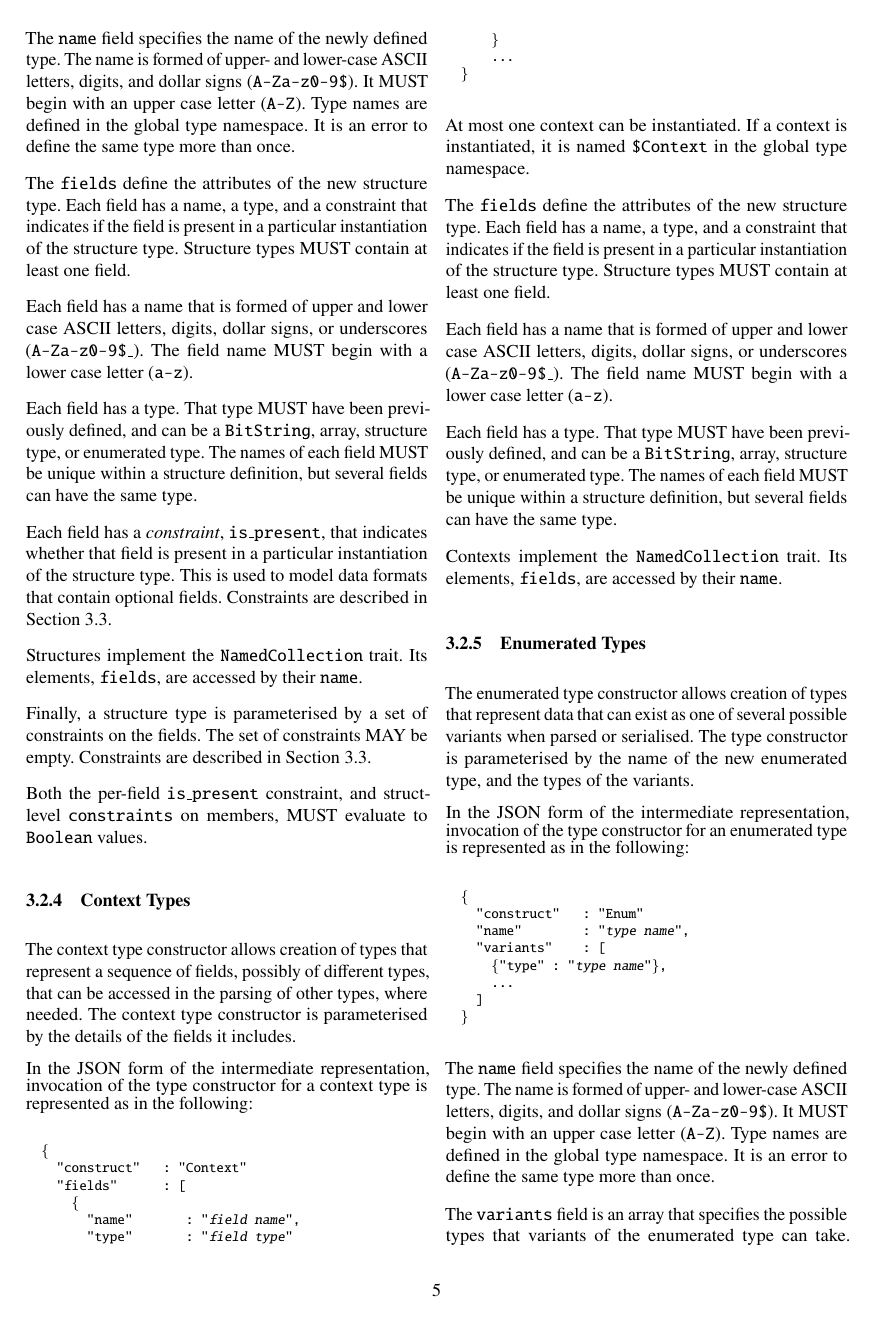
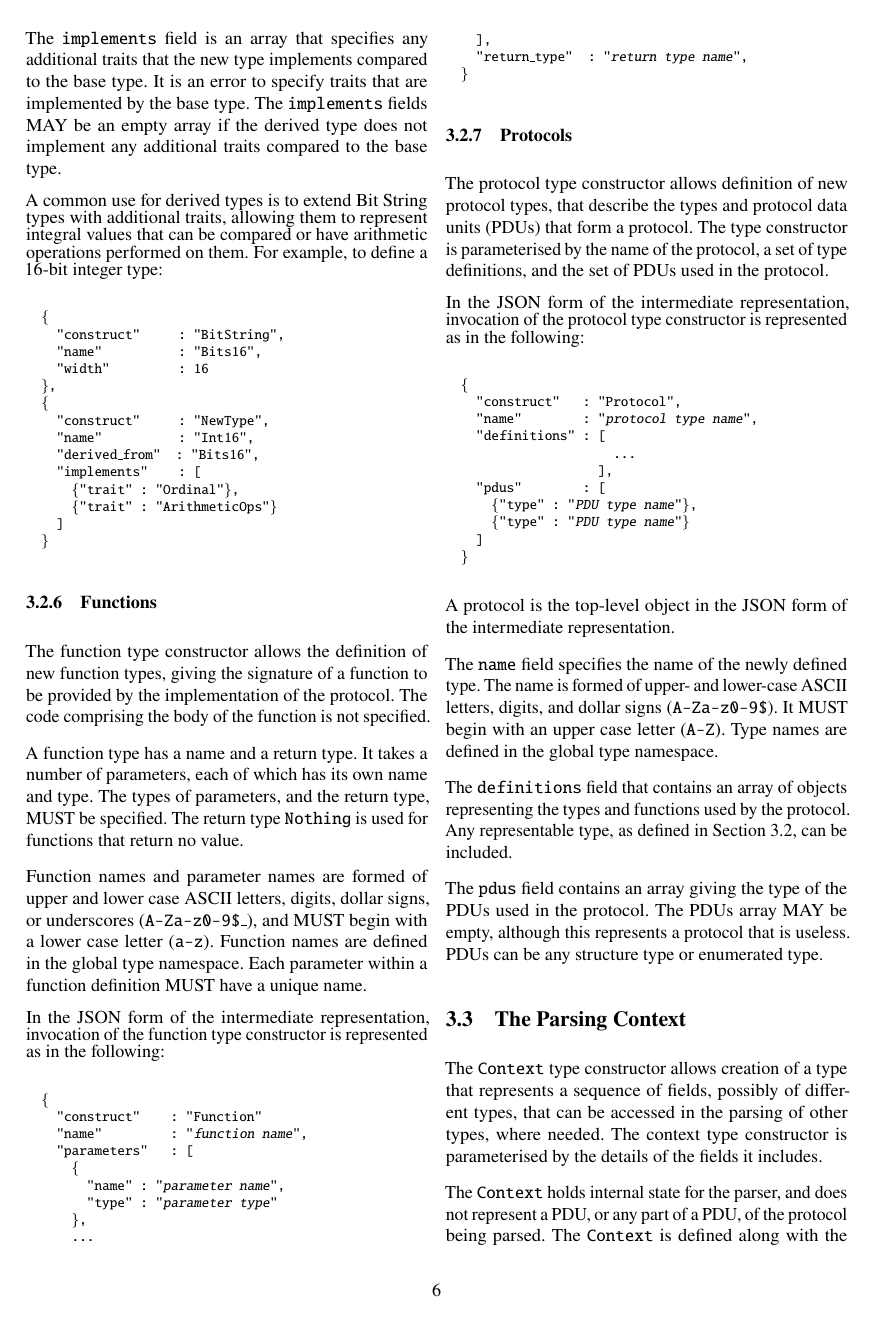
Before and after one commit to DavidSouthgate/improving-protocol-standards, a LaTeX paper (notes/ir.tex): page 5 of 8 before the commit and page 6 of 9 after it. Compiled offline with pdfLaTeX.

Commit message:
Context is not a representable type

```diff
--- a/notes/ir.tex
+++ b/notes/ir.tex
@@ -608,50 +608,6 @@ Both the per-field \code{is\_present} constraint, and struct-level
 \code{constraints} on members, MUST evaluate to \code{Boolean} values.
 
 % - - - - - - - - - - - - - - - - - - - - - - - - - - - - - - - - - - - - - - - - - - - - - - - - -
-\subsubsection{Context Types}
-
-The context type constructor allows creation of types that represent a sequence of fields,
-possibly of different types, that can be accessed in the parsing of other types, where
-needed. The context type constructor is parameterised by the details of the fields it
-includes.
-
-In the JSON form of the intermediate representation, invocation of the type
-constructor for a context type is represented as in the following:
-\footnotesize
-\begin{alltt}
-  \{
-    "construct"   : "Context"
-    "fields"      : [
-      \{
-        "name"       : "\emph{field name}",
-        "type"       : "\emph{field type}"
-      \}
-      ...
-  \}
-\end{alltt}
-\normalsize
-
-At most one context can be instantiated. If a context is instantiated, it is named
-\code{\$Context} in the global type namespace.
-
-The \code{fields} define the attributes of the new structure type. Each
-field has a name, a type, and a constraint that indicates if the field is
-present in a particular instantiation of the structure type. Structure
-types MUST contain at least one field.
-
-Each field has a name that is formed of upper and lower case ASCII letters,
-digits, dollar signs, or underscores (\code{A-Za-z0-9\$\_}). The field name
-MUST begin with a lower case letter (\code{a-z}).
-
-Each field has a type. That type MUST have been previously defined, and can
-be a \code{BitString}, array, structure type, or enumerated type. The names
-of each field MUST be unique within a structure definition, but several
-fields can have the same type.
-
-Contexts implement the \code{NamedCollection} trait. Its elements, \code{fields}, are
-accessed by their \code{name}.
-
-% - - - - - - - - - - - - - - - - - - - - - - - - - - - - - - - - - - - - - - - - - - - - - - - - -
 \subsubsection{Enumerated Types}
 
 The enumerated type constructor allows creation of types that represent
@@ -829,3 +785,16 @@ The \code{pdus} field contains an array giving the type of the PDUs used
 in the protocol. The PDUs array MAY be empty, although this represents a
 protocol that is useless. PDUs can be any structure type or enumerated
 type.
+
+%--------------------------------------------------------------------------------------------------
+\subsection{The Parsing Context}
+\label{sec:context}
+
+The \code{Context} type constructor allows creation of a type that
+represents a sequence of fields, possibly of different types, that can be
+accessed in the parsing of other types, where needed. The context type
+constructor is parameterised by the details of the fields it includes.
+
+The \code{Context} holds internal state for the parser, and does not
+represent a PDU, or any part of a PDU, of the protocol being parsed.
+The \code{Context} is defined along with the other \code{definitions}
```
Also changed, not shown: notes/ir.tex (36 more changed lines).
